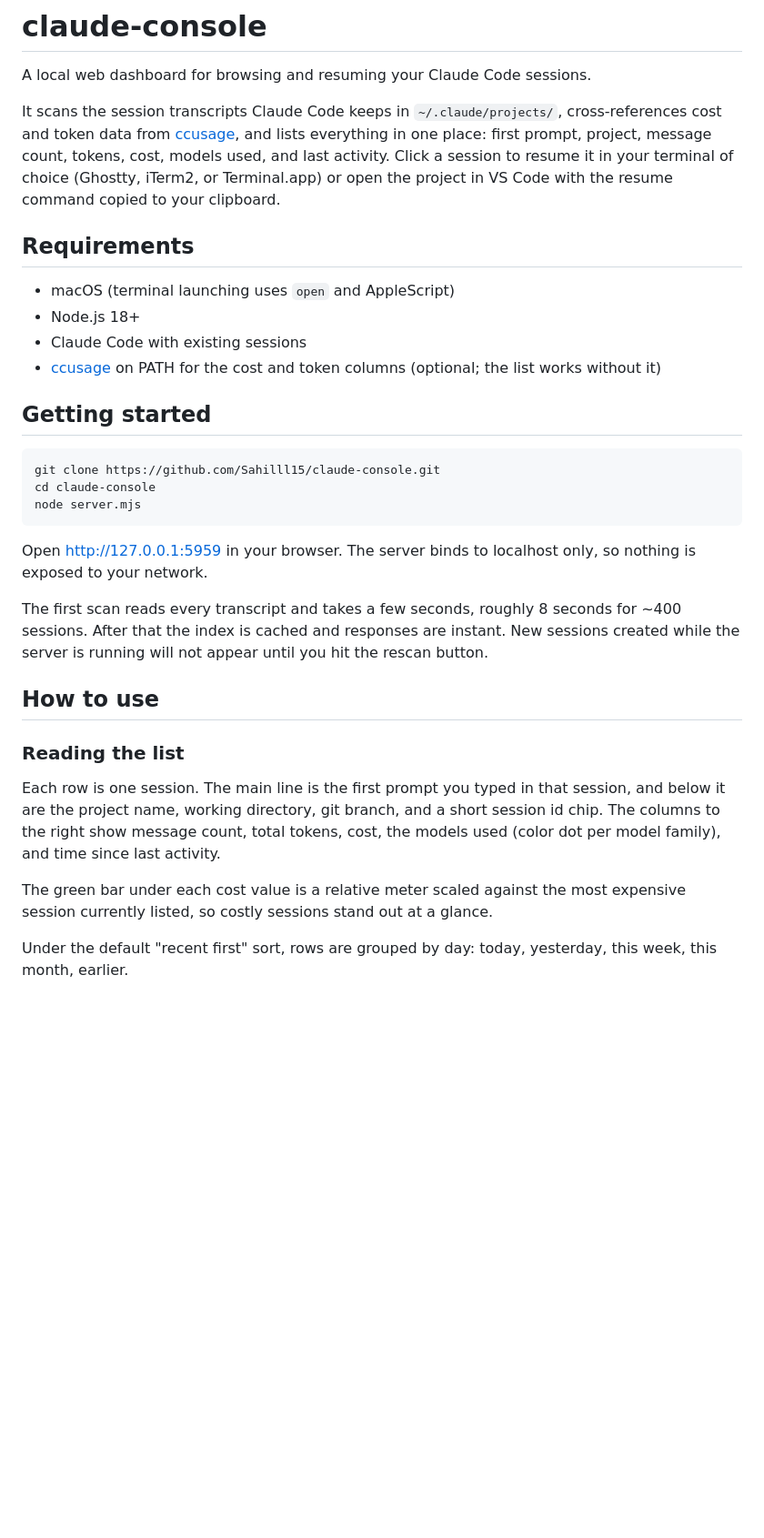
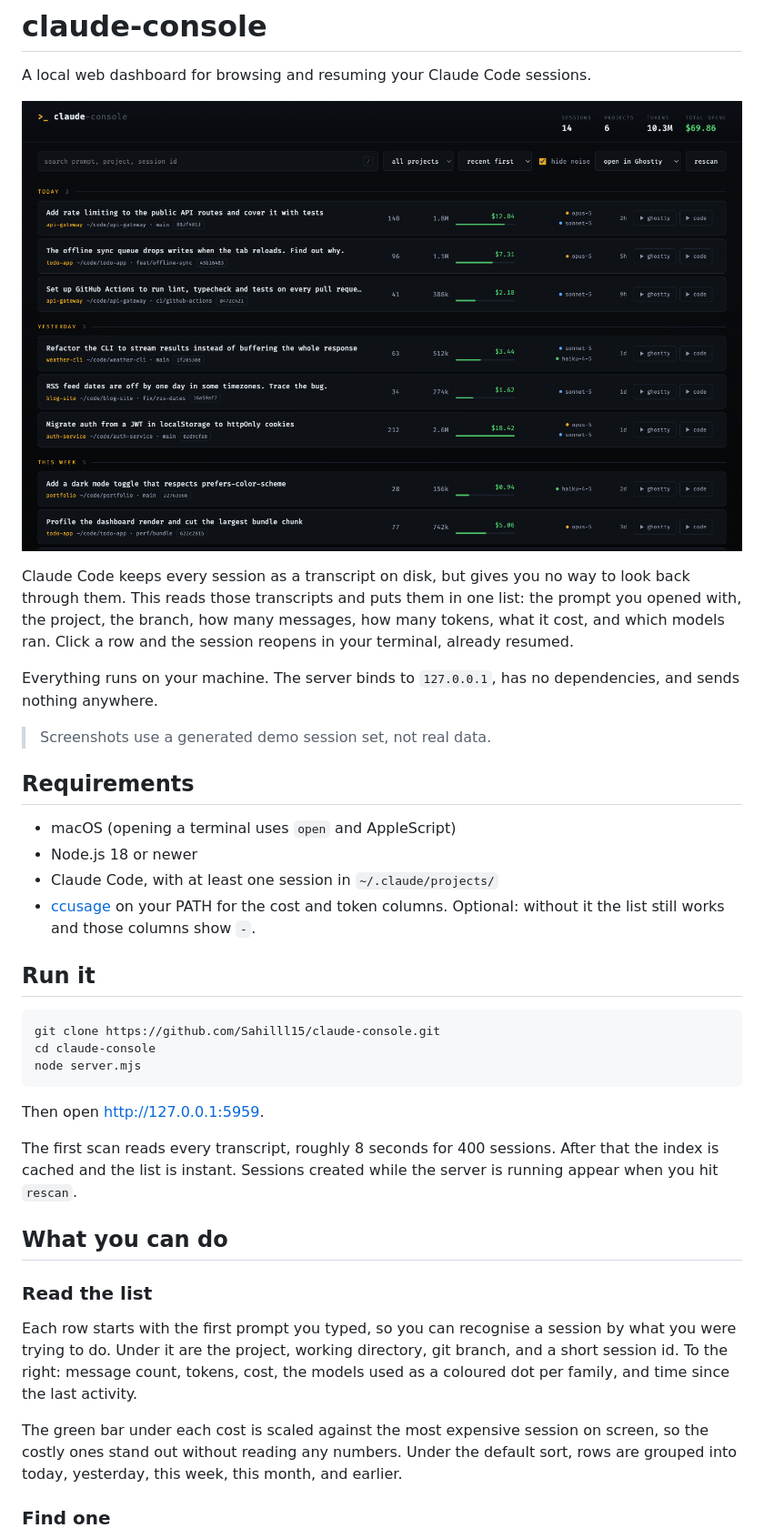
Before and after one commit to Sahilll15/claude-console, a Markdown page: README.md, the part around one of its changes. Shown at 91% size. GitHub-like rendering; pictures changed too: docs/dashboard.png (added); blank space fills up the shorter version.

````diff
--- a/README.md
+++ b/README.md
@@ -2,16 +2,28 @@
 
 A local web dashboard for browsing and resuming your Claude Code sessions.
 
-It scans the session transcripts Claude Code keeps in `~/.claude/projects/`, cross-references cost and token data from [ccusage](https://github.com/ryoppippi/ccusage), and lists everything in one place: first prompt, project, message count, tokens, cost, models used, and last activity. Click a session to resume it in your terminal of choice (Ghostty, iTerm2, or Terminal.app) or open the project in VS Code with the resume command copied to your clipboard.
+![The claude-console dashboard listing sessions grouped by day](docs/dashboard.png)
+
+Claude Code keeps every session as a transcript on disk, but gives you no way to look
+back through them. This reads those transcripts and puts them in one list: the prompt
+you opened with, the project, the branch, how many messages, how many tokens, what it
+cost, and which models ran. Click a row and the session reopens in your terminal,
+already resumed.
+
+Everything runs on your machine. The server binds to `127.0.0.1`, has no dependencies,
+and sends nothing anywhere.
+
+> Screenshots use a generated demo session set, not real data.
 
 ## Requirements
 
-- macOS (terminal launching uses `open` and AppleScript)
-- Node.js 18+
-- Claude Code with existing sessions
-- [ccusage](https://github.com/ryoppippi/ccusage) on PATH for the cost and token columns (optional; the list works without it)
+- macOS (opening a terminal uses `open` and AppleScript)
+- Node.js 18 or newer
+- Claude Code, with at least one session in `~/.claude/projects/`
+- [ccusage](https://github.com/ryoppippi/ccusage) on your PATH for the cost and token
+  columns. Optional: without it the list still works and those columns show `-`.
 
-## Getting started
+## Run it
 
 ```bash
 git clone https://github.com/Sahilll15/claude-console.git
@@ -19,17 +31,24 @@ cd claude-console
 node server.mjs
 ```
 
-Open http://127.0.0.1:5959 in your browser. The server binds to localhost only, so nothing is exposed to your network.
+Then open http://127.0.0.1:5959.
 
-The first scan reads every transcript and takes a few seconds, roughly 8 seconds for ~400 sessions. After that the index is cached and responses are instant. New sessions created while the server is running will not appear until you hit the rescan button.
+The first scan reads every transcript, roughly 8 seconds for 400 sessions. After that
+the index is cached and the list is instant. Sessions created while the server is
+running appear when you hit `rescan`.
 
-## How to use
+## What you can do
 
-### Reading the list
+### Read the list
 
-Each row is one session. The main line is the first prompt you typed in that session, and below it are the project name, working directory, git branch, and a short session id chip. The columns to the right show message count, total tokens, cost, the models used (color dot per model family), and time since last activity.
+Each row starts with the first prompt you typed, so you can recognise a session by what
+you were trying to do. Under it are the project, working directory, git branch, and a
+short session id. To the right: message count, tokens, cost, the models used as a
+coloured dot per family, and time since the last activity.
 
-The green bar under each cost value is a relative meter scaled against the most expensive session currently listed, so costly sessions stand out at a glance.
+The green bar under each cost is scaled against the most expensive session on screen, so
+the costly ones stand out without reading any numbers. Under the default sort, rows are
+grouped into today, yesterday, this week, this month, and earlier.
 
-Under the default "recent first" sort, rows are grouped by day: today, yesterday, this week, this month, earlier.
+### Find one
 
````
Also changed, not shown: other parts of README.md (+45 -24 lines), docs/search.png (added).
